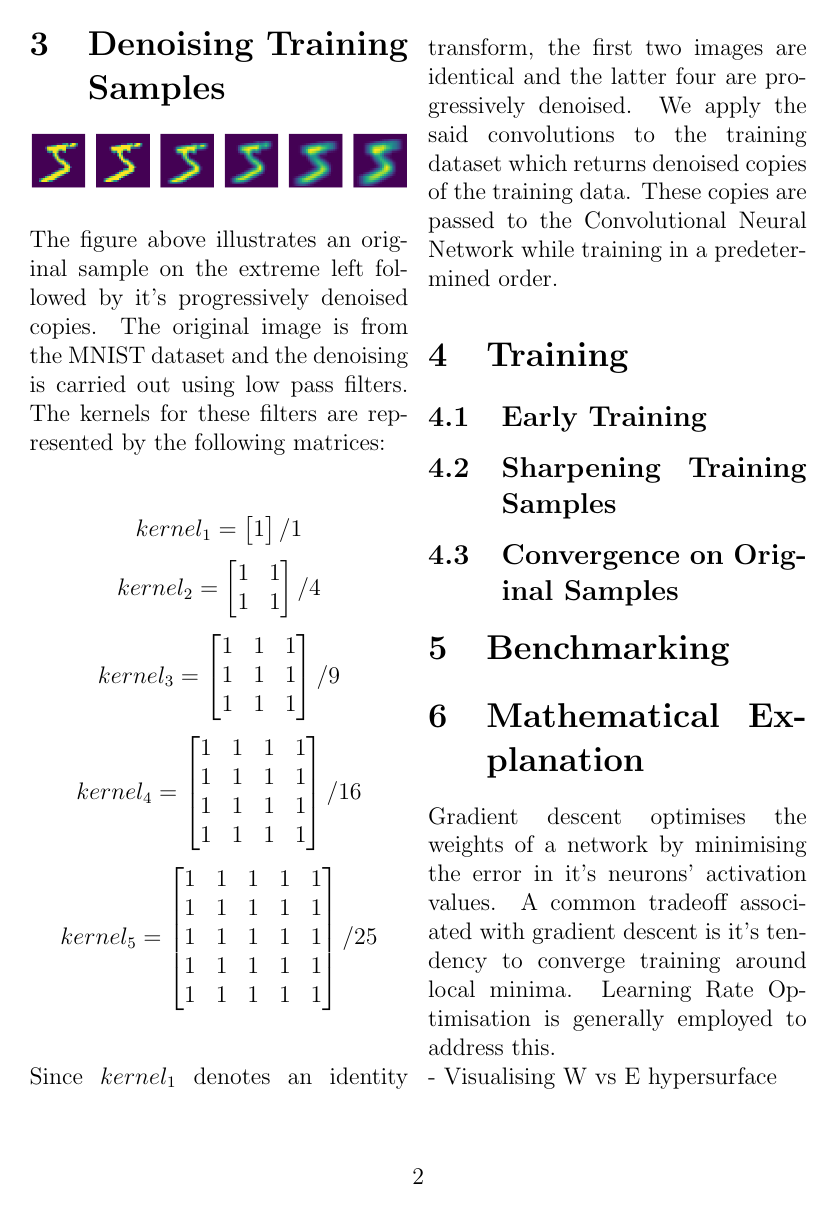
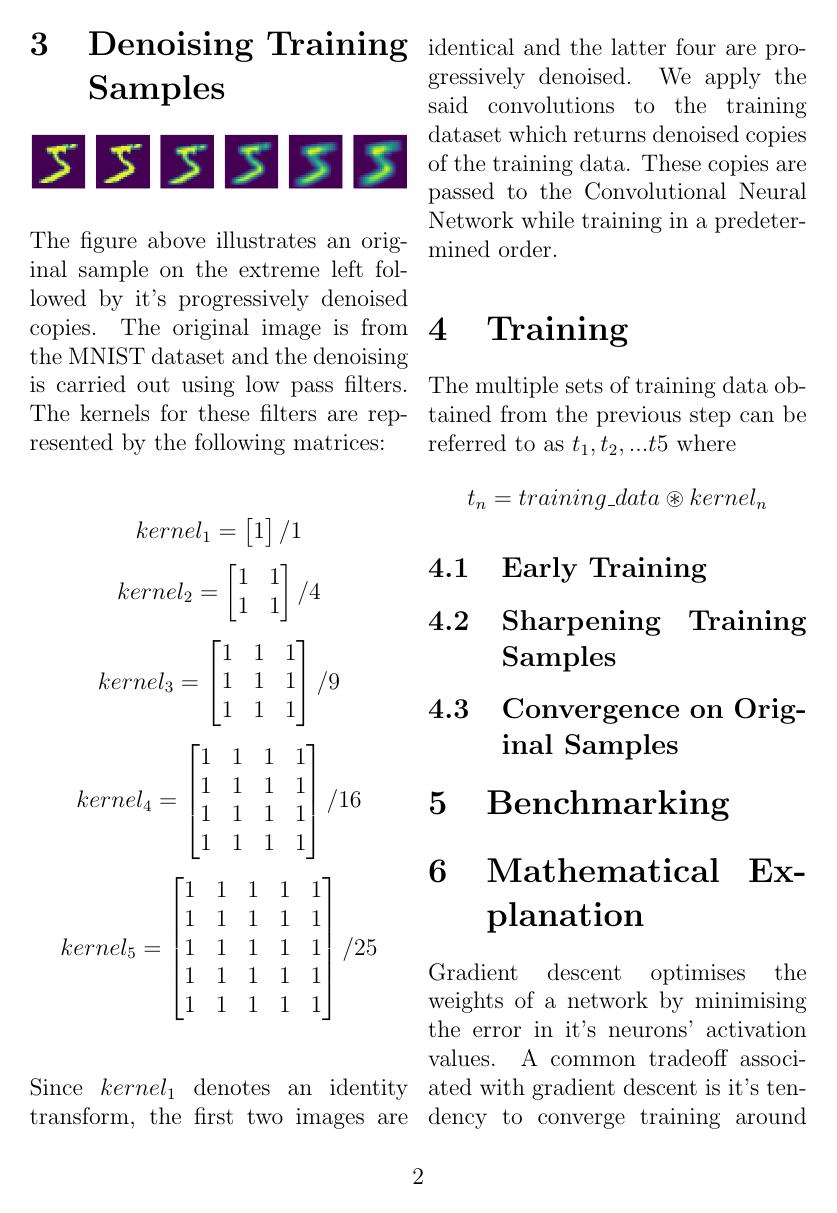
Before and after one commit to sahil3Vedi/Incremental-Optimisation-CNNs, a LaTeX document (document.tex): page 2 of 2 before the commit and page 2 of 3 after it. Compiled offline with pdfLaTeX.

Commit message:
began training section

```diff
--- a/document.tex
+++ b/document.tex
@@ -57,6 +57,9 @@
 		Since $kernel_{1}$ denotes an identity transform, the first two images are identical and the latter four are progressively denoised. We apply the said convolutions to the training dataset which returns denoised copies of the training data. These copies are passed to the Convolutional Neural Network while training in a predetermined order.
 
 		\section{Training}
+		The multiple sets of training data obtained from the previous step can be referred to as $t_{1},t_{2},...t{5}$ where
+		$$t_{n} = training\_data \circledast kernel_{n} $$
+
 			\subsection{Early Training}
 			\subsection{Sharpening Training Samples}
 			\subsection{Convergence on Original Samples}
```
Also changed, not shown: document.pdf, 2 other files.
